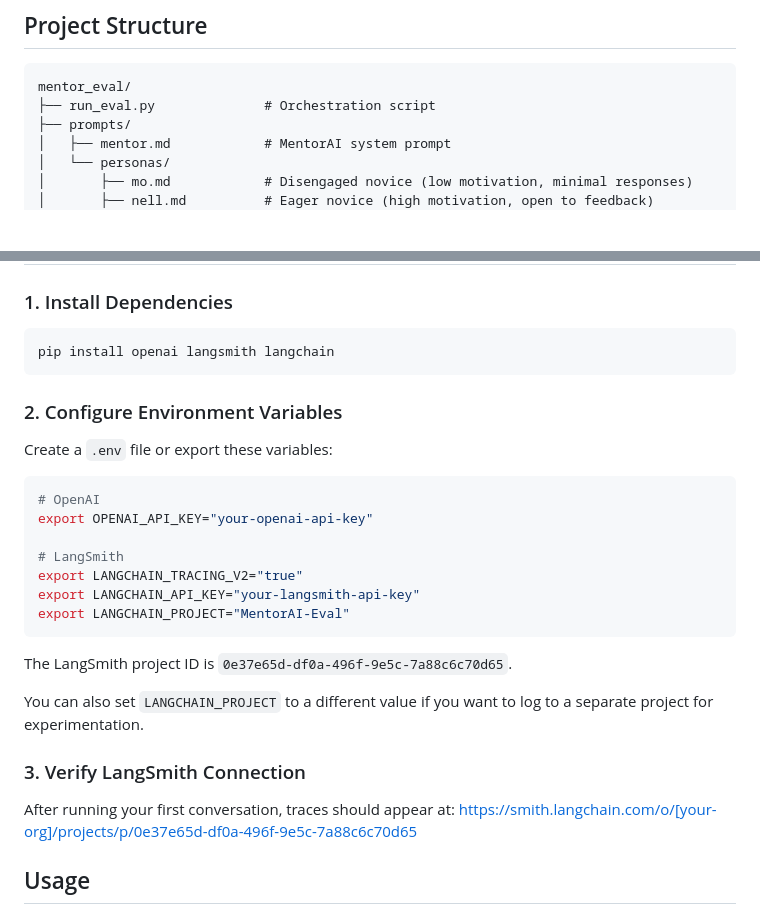
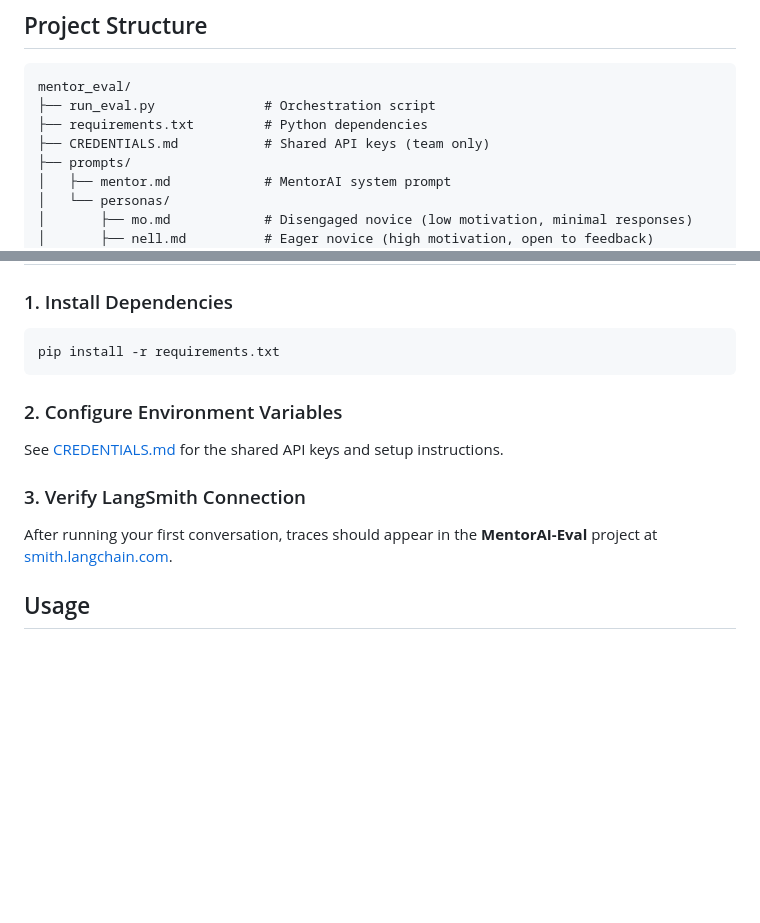
Before and after one commit to rkoblic/cognitive-apprenticeship-agent, a Markdown page: README.md, 2 parts joined by grey strips. Rendered like a GitHub page; blank space fills up the shorter version.

````diff
--- a/README.md
+++ b/README.md
@@ -20,6 +20,8 @@ This project supports a chapter for [The Prompt Book](https://thepromptbook.org/
 ```
 mentor_eval/
 ├── run_eval.py              # Orchestration script
+├── requirements.txt         # Python dependencies
+├── CREDENTIALS.md           # Shared API keys (team only)
 ├── prompts/
 │   ├── mentor.md            # MentorAI system prompt
 │   └── personas/
@@ -36,31 +38,16 @@ Prompts are stored as standalone Markdown files for easy iteration—edit any pr
 ### 1. Install Dependencies
 
 ```bash
-pip install openai langsmith langchain
+pip install -r requirements.txt
 ```
 
 ### 2. Configure Environment Variables
 
-Create a `.env` file or export these variables:
-
-```bash
-# OpenAI
-export OPENAI_API_KEY="your-openai-api-key"
-
-# LangSmith
-export LANGCHAIN_TRACING_V2="true"
-export LANGCHAIN_API_KEY="your-langsmith-api-key"
-export LANGCHAIN_PROJECT="MentorAI-Eval"
-```
-
-The LangSmith project ID is `0e37e65d-df0a-496f-9e5c-7a88c6c70d65`.
-
-You can also set `LANGCHAIN_PROJECT` to a different value if you want to log to a separate project for experimentation.
+See [CREDENTIALS.md](CREDENTIALS.md) for the shared API keys and setup instructions.
 
 ### 3. Verify LangSmith Connection
 
-After running your first conversation, traces should appear at:
-https://smith.langchain.com/o/[your-org]/projects/p/0e37e65d-df0a-496f-9e5c-7a88c6c70d65
+After running your first conversation, traces should appear in the **MentorAI-Eval** project at [smith.langchain.com](https://smith.langchain.com).
 
 ## Usage
 
````
Also changed, not shown: CREDENTIALS.md (added, +36 -0 lines).
